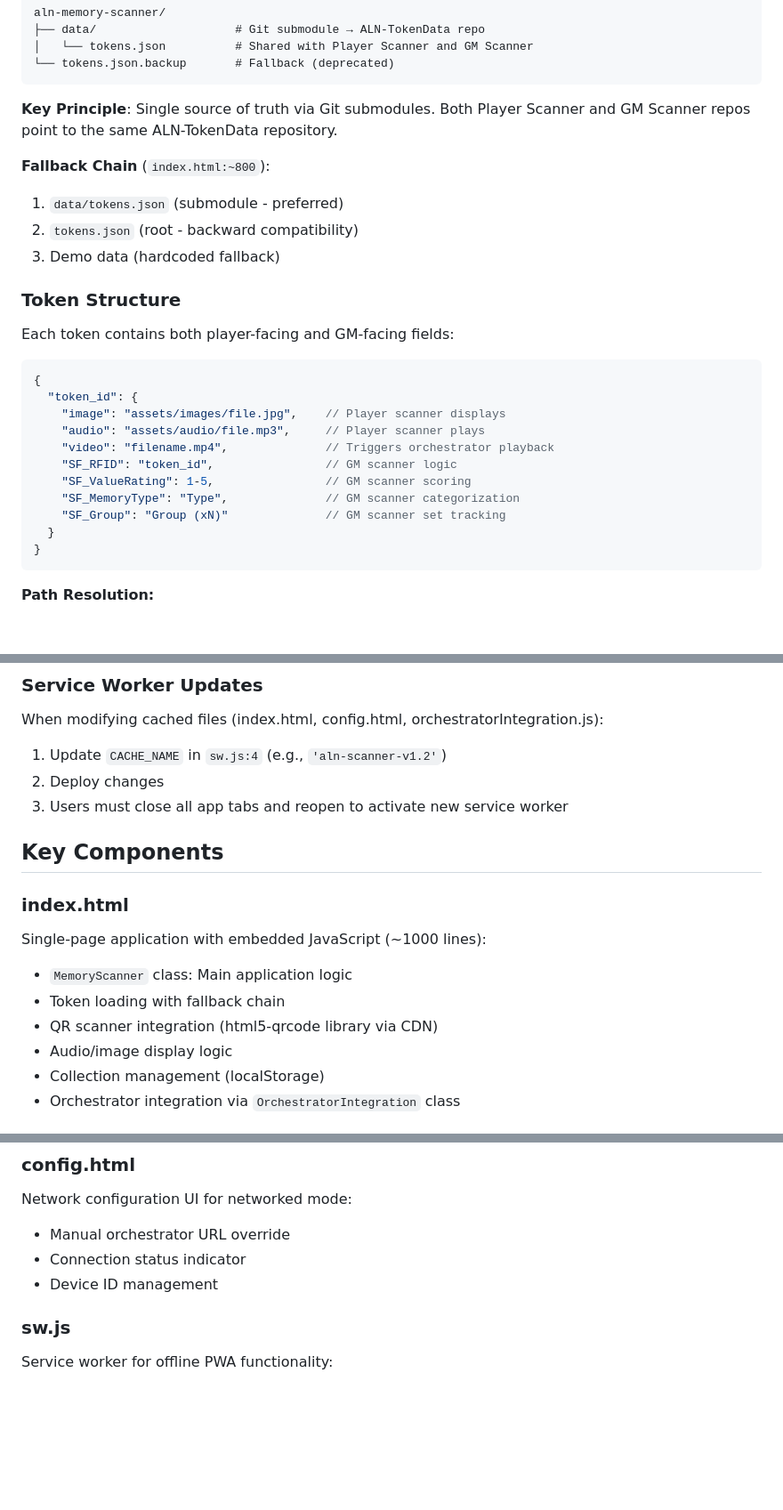
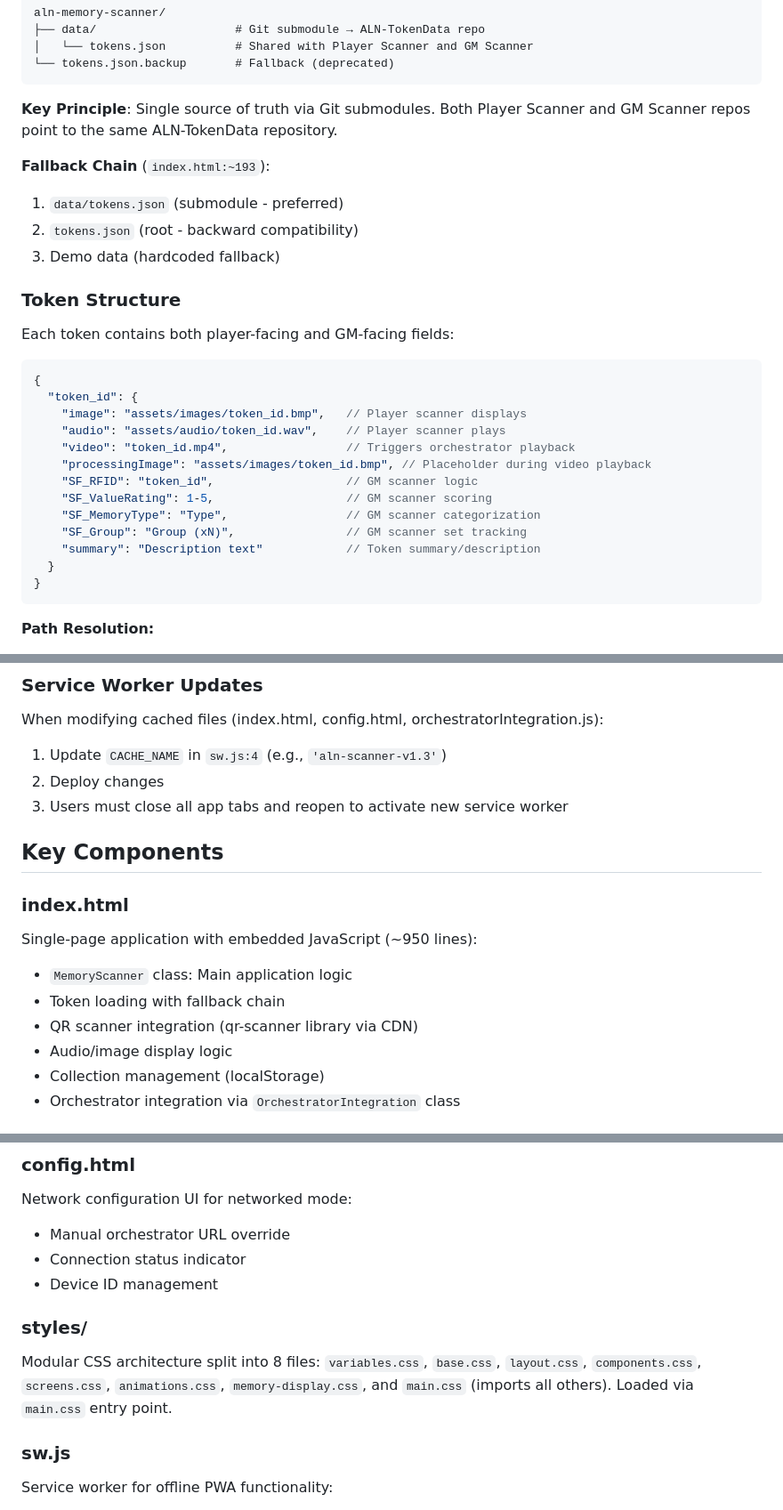
Before and after one commit to maxepunk/ALNPlayerScan, a Markdown page: CLAUDE.md, 3 parts joined by grey strips. Shown at 89% size. GitHub-like rendering; blank space fills up the shorter version.

Commit message:
docs: audit and fix CLAUDE.md - fix file extensions, QR library name, line refs
Fixes .jpg->.bmp, .mp3->.wav token extensions, html5-qrcode->qr-scanner
library name, fallback chain line reference, CACHE_NAME version, adds
CSS architecture section and missing token fields.

Co-Authored-By: Claude Opus 4.6 <noreply@anthropic.com>

````diff
--- a/CLAUDE.md
+++ b/CLAUDE.md
@@ -64,7 +64,7 @@ aln-memory-scanner/
 
 **Key Principle**: Single source of truth via Git submodules. Both Player Scanner and GM Scanner repos point to the same ALN-TokenData repository.
 
-**Fallback Chain** (`index.html:~800`):
+**Fallback Chain** (`index.html:~193`):
 1. `data/tokens.json` (submodule - preferred)
 2. `tokens.json` (root - backward compatibility)
 3. Demo data (hardcoded fallback)
@@ -74,13 +74,15 @@ Each token contains both player-facing and GM-facing fields:
 ```json
 {
   "token_id": {
-    "image": "assets/images/file.jpg",    // Player scanner displays
-    "audio": "assets/audio/file.mp3",     // Player scanner plays
-    "video": "filename.mp4",              // Triggers orchestrator playback
-    "SF_RFID": "token_id",                // GM scanner logic
-    "SF_ValueRating": 1-5,                // GM scanner scoring
-    "SF_MemoryType": "Type",              // GM scanner categorization
-    "SF_Group": "Group (xN)"              // GM scanner set tracking
+    "image": "assets/images/token_id.bmp",   // Player scanner displays
+    "audio": "assets/audio/token_id.wav",    // Player scanner plays
+    "video": "token_id.mp4",                 // Triggers orchestrator playback
+    "processingImage": "assets/images/token_id.bmp", // Placeholder during video playback
+    "SF_RFID": "token_id",                   // GM scanner logic
+    "SF_ValueRating": 1-5,                   // GM scanner scoring
+    "SF_MemoryType": "Type",                 // GM scanner categorization
+    "SF_Group": "Group (xN)",                // GM scanner set tracking
+    "summary": "Description text"            // Token summary/description
   }
 }
 ```
@@ -169,17 +171,17 @@ open http://localhost:8000
 
 ### Service Worker Updates
 When modifying cached files (index.html, config.html, orchestratorIntegration.js):
-1. Update `CACHE_NAME` in `sw.js:4` (e.g., `'aln-scanner-v1.2'`)
+1. Update `CACHE_NAME` in `sw.js:4` (e.g., `'aln-scanner-v1.3'`)
 2. Deploy changes
 3. Users must close all app tabs and reopen to activate new service worker
 
 ## Key Components
 
 ### index.html
-Single-page application with embedded JavaScript (~1000 lines):
+Single-page application with embedded JavaScript (~950 lines):
 - `MemoryScanner` class: Main application logic
 - Token loading with fallback chain
-- QR scanner integration (html5-qrcode library via CDN)
+- QR scanner integration (qr-scanner library via CDN)
 - Audio/image display logic
 - Collection management (localStorage)
 - Orchestrator integration via `OrchestratorIntegration` class
@@ -199,6 +201,9 @@ Network configuration UI for networked mode:
 - Manual orchestrator URL override
 - Connection status indicator
 - Device ID management
+
+### styles/
+Modular CSS architecture split into 8 files: `variables.css`, `base.css`, `layout.css`, `components.css`, `screens.css`, `animations.css`, `memory-display.css`, and `main.css` (imports all others). Loaded via `main.css` entry point.
 
 ### sw.js
 Service worker for offline PWA functionality:
````
Also changed, not shown: other parts of CLAUDE.md (+1 -1 lines).
